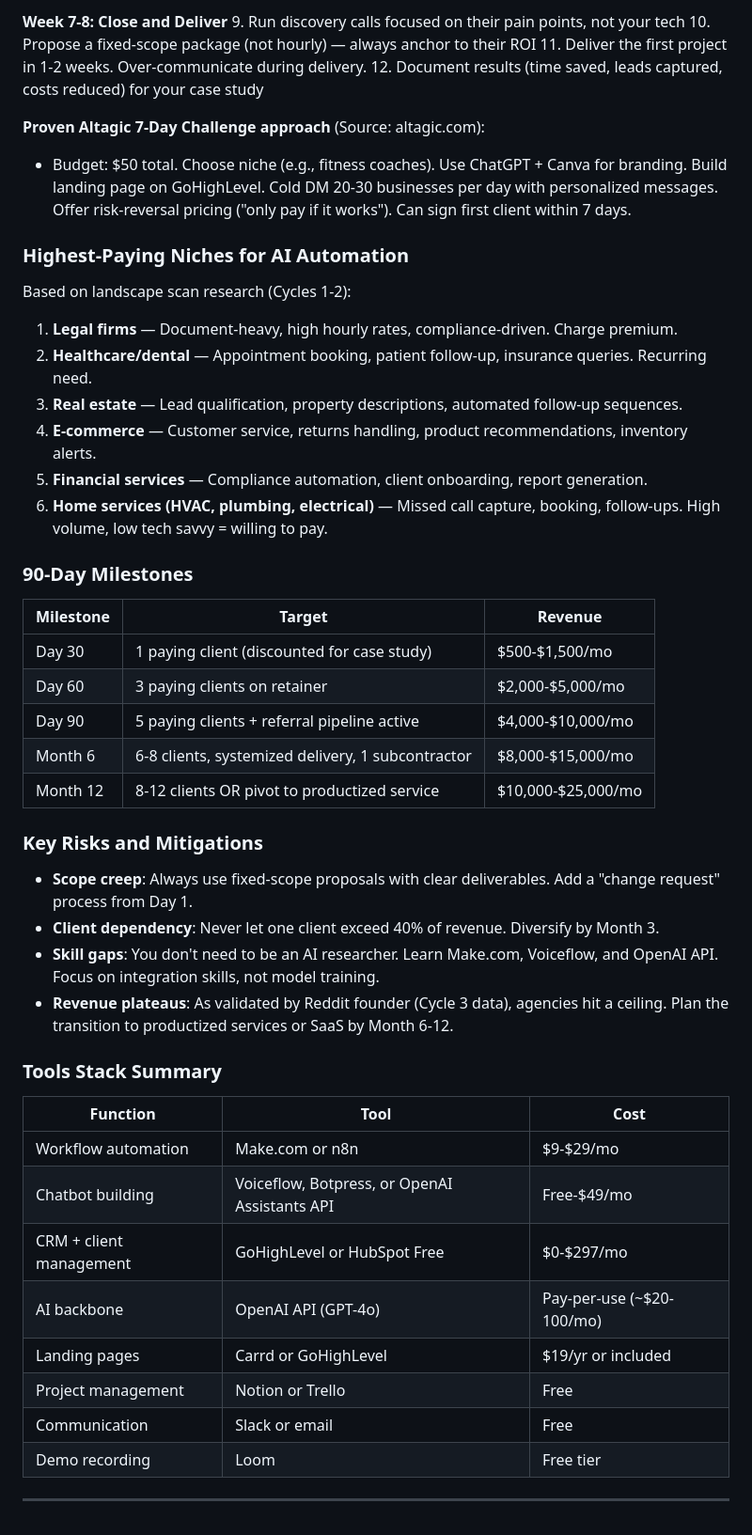
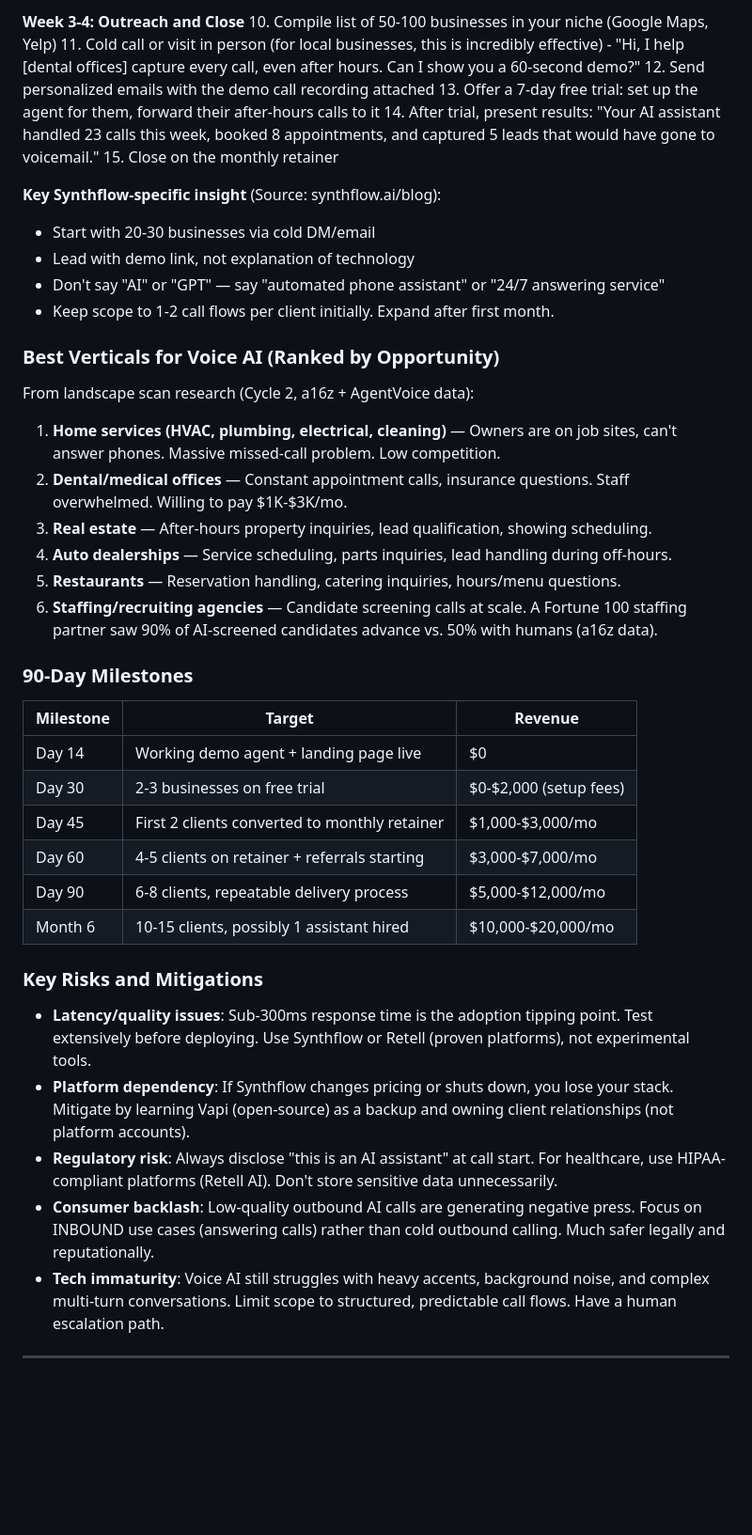
Before and after one commit to hasanabdullah/research_agent, a Markdown page: data/research/implementation_playbook.md, the part around one of its changes. Shown at 94% size. Drawn GitHub-style; blank space fills up the shorter version.

```diff
--- a/data/research/implementation_playbook.md
+++ b/data/research/implementation_playbook.md
@@ -72,52 +77,47 @@ This playbook provides step-by-step action plans for the three highest-confidenc
 
-**Week 7-8: Close and Deliver**
-9. Run discovery calls focused on their pain points, not your tech
-10. Propose a fixed-scope package (not hourly) — always anchor to their ROI
-11. Deliver the first project in 1-2 weeks. Over-communicate during delivery.
-12. Document results (time saved, leads captured, costs reduced) for your case study
+**Week 3-4: Outreach and Close**
+10. Compile list of 50-100 businesses in your niche (Google Maps, Yelp)
+11. Cold call or visit in person (for local businesses, this is incredibly effective)
+    - "Hi, I help [dental offices] capture every call, even after hours. Can I show you a 60-second demo?"
+12. Send personalized emails with the demo call recording attached
+13. Offer a 7-day free trial: set up the agent for them, forward their after-hours calls to it
+14. After trial, present results: "Your AI assistant handled 23 calls this week, booked 8 appointments, and captured 5 leads that would have gone to voicemail."
+15. Close on the monthly retainer
 
-**Proven Altagic 7-Day Challenge approach** (Source: altagic.com):
-- Budget: $50 total. Choose niche (e.g., fitness coaches). Use ChatGPT + Canva for branding. Build landing page on GoHighLevel. Cold DM 20-30 businesses per day with personalized messages. Offer risk-reversal pricing ("only pay if it works"). Can sign first client within 7 days.
+**Key Synthflow-specific insight** (Source: synthflow.ai/blog):
+- Start with 20-30 businesses via cold DM/email
+- Lead with demo link, not explanation of technology
+- Don't say "AI" or "GPT" — say "automated phone assistant" or "24/7 answering service"
+- Keep scope to 1-2 call flows per client initially. Expand after first month.
 
-### Highest-Paying Niches for AI Automation
+### Best Verticals for Voice AI (Ranked by Opportunity)
 
-Based on landscape scan research (Cycles 1-2):
+From landscape scan research (Cycle 2, a16z + AgentVoice data):
 
-1. **Legal firms** — Document-heavy, high hourly rates, compliance-driven. Charge premium.
-2. **Healthcare/dental** — Appointment booking, patient follow-up, insurance queries. Recurring need.
-3. **Real estate** — Lead qualification, property descriptions, automated follow-up sequences.
-4. **E-commerce** — Customer service, returns handling, product recommendations, inventory alerts.
-5. **Financial services** — Compliance automation, client onboarding, report generation.
-6. **Home services (HVAC, plumbing, electrical)** — Missed call capture, booking, follow-ups. High volume, low tech savvy = willing to pay.
+1. **Home services (HVAC, plumbing, electrical, cleaning)** — Owners are on job sites, can't answer phones. Massive missed-call problem. Low competition.
+2. **Dental/medical offices** — Constant appointment calls, insurance questions. Staff overwhelmed. Willing to pay $1K-$3K/mo.
+3. **Real estate** — After-hours property inquiries, lead qualification, showing scheduling.
+4. **Auto dealerships** — Service scheduling, parts inquiries, lead handling during off-hours.
+5. **Restaurants** — Reservation handling, catering inquiries, hours/menu questions.
+6. **Staffing/recruiting agencies** — Candidate screening calls at scale. A Fortune 100 staffing partner saw 90% of AI-screened candidates advance vs. 50% with humans (a16z data).
 
 ### 90-Day Milestones
 
 | Milestone | Target | Revenue |
 |---|---|---|
-| Day 30 | 1 paying client (discounted for case study) | $500-$1,500/mo |
-| Day 60 | 3 paying clients on retainer | $2,000-$5,000/mo |
-| Day 90 | 5 paying clients + referral pipeline active | $4,000-$10,000/mo |
-| Month 6 | 6-8 clients, systemized delivery, 1 subcontractor | $8,000-$15,000/mo |
-| Month 12 | 8-12 clients OR pivot to productized service | $10,000-$25,000/mo |
+| Day 14 | Working demo agent + landing page live | $0 |
+| Day 30 | 2-3 businesses on free trial | $0-$2,000 (setup fees) |
+| Day 45 | First 2 clients converted to monthly retainer | $1,000-$3,000/mo |
+| Day 60 | 4-5 clients on retainer + referrals starting | $3,000-$7,000/mo |
+| Day 90 | 6-8 clients, repeatable delivery process | $5,000-$12,000/mo |
+| Month 6 | 10-15 clients, possibly 1 assistant hired | $10,000-$20,000/mo |
 
 ### Key Risks and Mitigations
 
-- **Scope creep**: Always use fixed-scope proposals with clear deliverables. Add a "change request" process from Day 1.
-- **Client dependency**: Never let one client exceed 40% of revenue. Diversify by Month 3.
-- **Skill gaps**: You don't need to be an AI researcher. Learn Make.com, Voiceflow, and OpenAI API. Focus on integration skills, not model training.
-- **Revenue plateaus**: As validated by Reddit founder (Cycle 3 data), agencies hit a ceiling. Plan the transition to productized services or SaaS by Month 6-12.
-
-### Tools Stack Summary
-
-| Function | Tool | Cost |
-|---|---|---|
-| Workflow automation | Make.com or n8n | $9-$29/mo |
-| Chatbot building | Voiceflow, Botpress, or OpenAI Assistants API | Free-$49/mo |
-| CRM + client management | GoHighLevel or HubSpot Free | $0-$297/mo |
-| AI backbone | OpenAI API (GPT-4o) | Pay-per-use (~$20-100/mo) |
-| Landing pages | Carrd or GoHighLevel | $19/yr or included |
-| Project management | Notion or Trello | Free |
-| Communication | Slack or email | Free |
-| Demo recording | Loom | Free tier |
+- **Latency/quality issues**: Sub-300ms response time is the adoption tipping point. Test extensively before deploying. Use Synthflow or Retell (proven platforms), not experimental tools.
+- **Platform dependency**: If Synthflow changes pricing or shuts down, you lose your stack. Mitigate by learning Vapi (open-source) as a backup and owning client relationships (not platform accounts).
+- **Regulatory risk**: Always disclose "this is an AI assistant" at call start. For healthcare, use HIPAA-compliant platforms (Retell AI). Don't store sensitive data unnecessarily.
+- **Consumer backlash**: Low-quality outbound AI calls are generating negative press. Focus on INBOUND use cases (answering calls) rather than cold outbound calling. Much safer legally and reputationally.
+- **Tech immaturity**: Voice AI still struggles with heavy accents, background noise, and complex multi-turn conversations. Limit scope to structured, predictable call flows. Have a human escalation path.
 
 ---
```
Also changed, not shown: other parts of data/research/implementation_playbook.md (+43 -38 lines).
